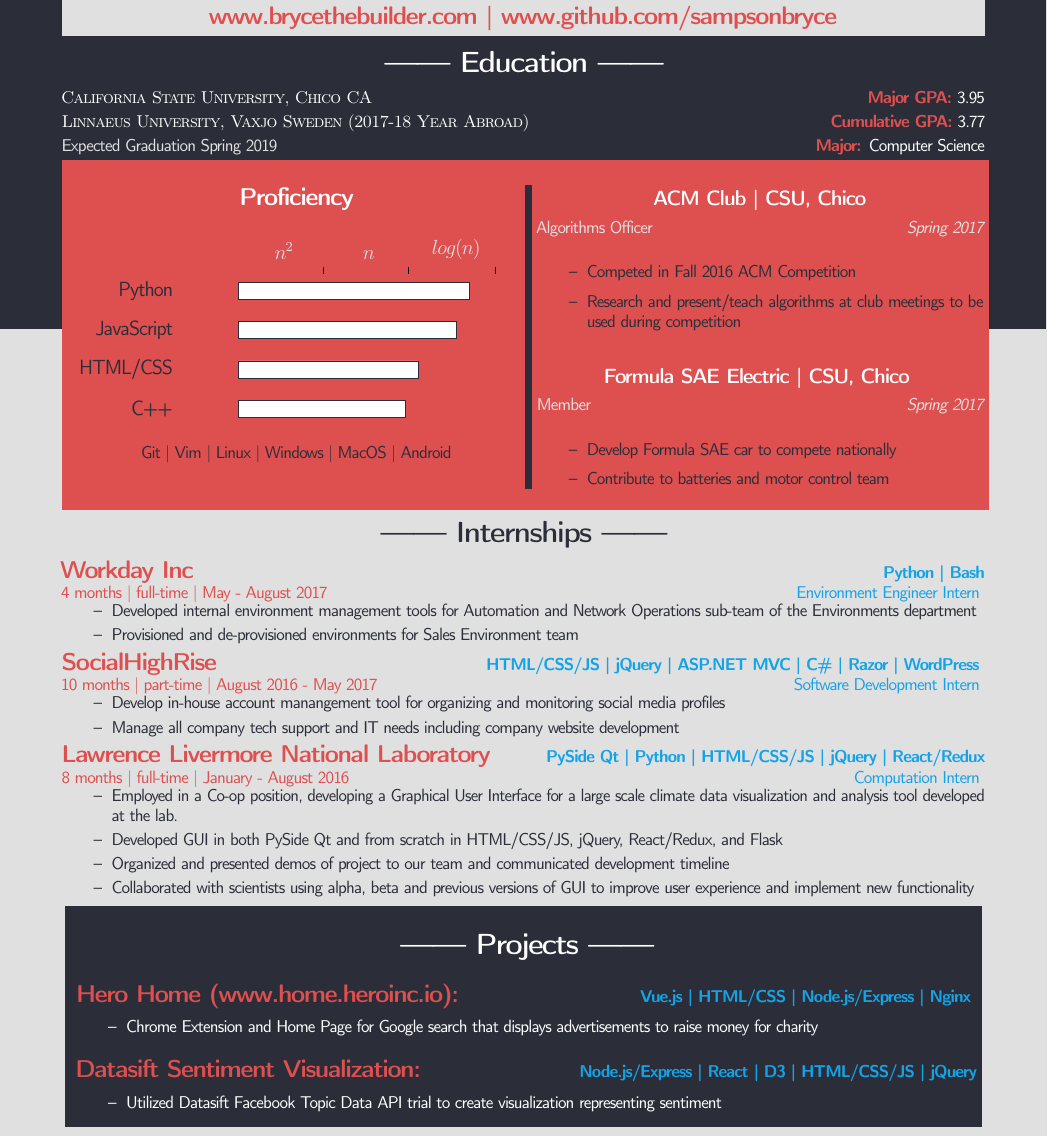
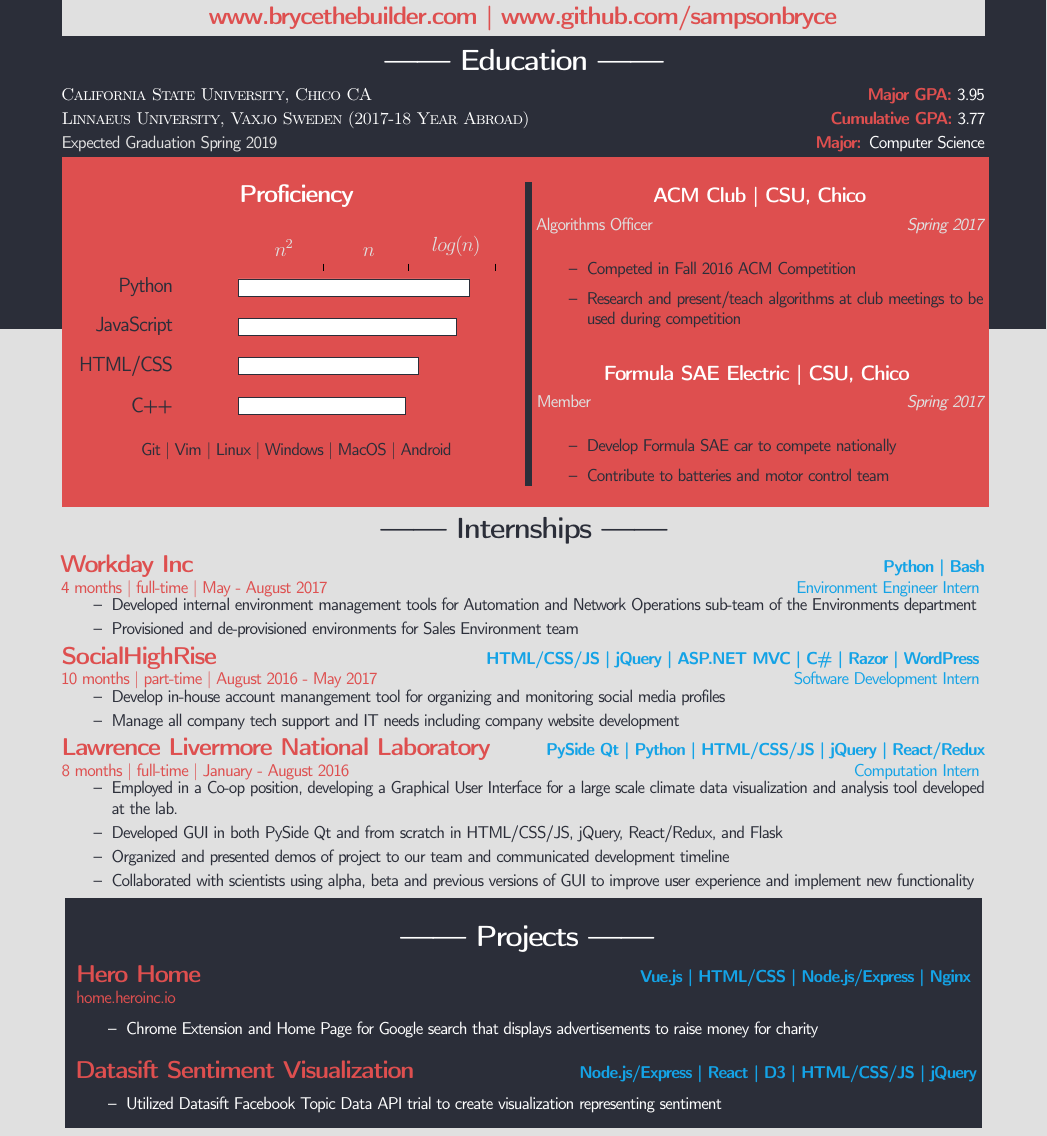
Before and after one commit to sampsonbryce/LatexResume, a LaTeX CV (Resume_Bryce_Sampson_Technical.tex): part of the page, cut so that both start at the same text. Compiled offline with pdfLaTeX.

Commit message:
fixed herohome link

```diff
--- a/Resume_Bryce_Sampson_Technical.tex
+++ b/Resume_Bryce_Sampson_Technical.tex
@@ -178,9 +178,12 @@
     \begin{center}
     \textbf{\Large------ Projects ------}\\
     \end{center}
+
+    \vspace{-2mm}
     \begin{footnotesize}
 
-    \textbf{\color{primary}\large Hero Home (www.home.heroinc.io):} \hfill \textbf{\color{Cerulean}Vue.js | HTML/CSS | Node.js/Express | Nginx }
+    \textbf{\color{primary}\large Hero Home } \hfill \textbf{\color{Cerulean}Vue.js | HTML/CSS | Node.js/Express | Nginx }\\
+    {\color{primary}\footnotesize home.heroinc.io}
     \begin{itemize}
         \item Chrome Extension and Home Page for Google search that displays advertisements to raise money for charity
     \end{itemize}
@@ -188,7 +191,7 @@
 
     \flushleft
 
-    \textbf{\color{primary}\large Datasift Sentiment Visualization:} \hfill \textbf{\color{Cerulean} Node.js/Express | React | D3 | HTML/CSS/JS | jQuery}
+    \textbf{\color{primary}\large Datasift Sentiment Visualization} \hfill \textbf{\color{Cerulean} Node.js/Express | React | D3 | HTML/CSS/JS | jQuery}
     \begin{itemize}
         \item Utilized Datasift Facebook Topic Data API trial to create visualization representing sentiment
     \end{itemize}
```
